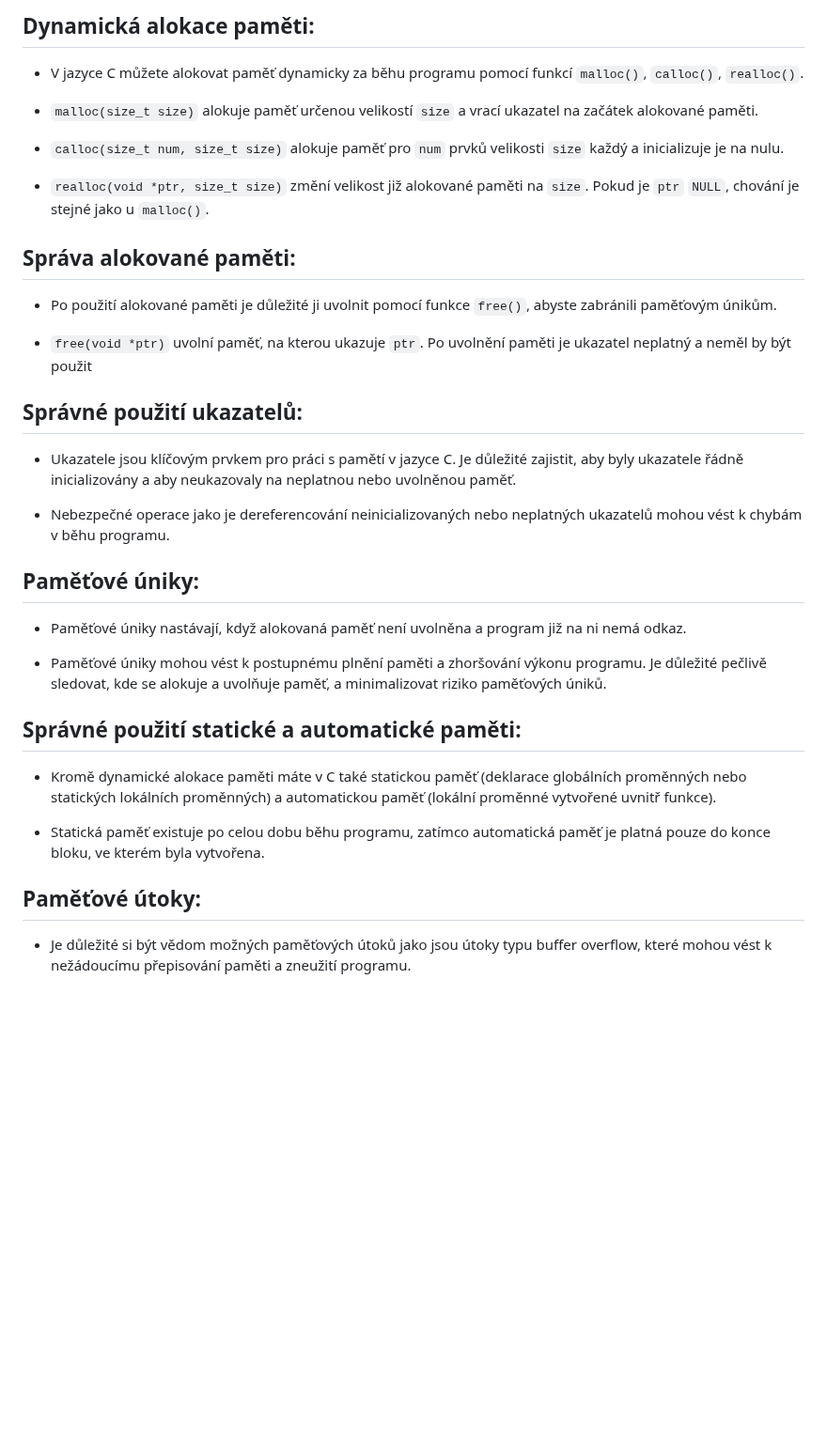
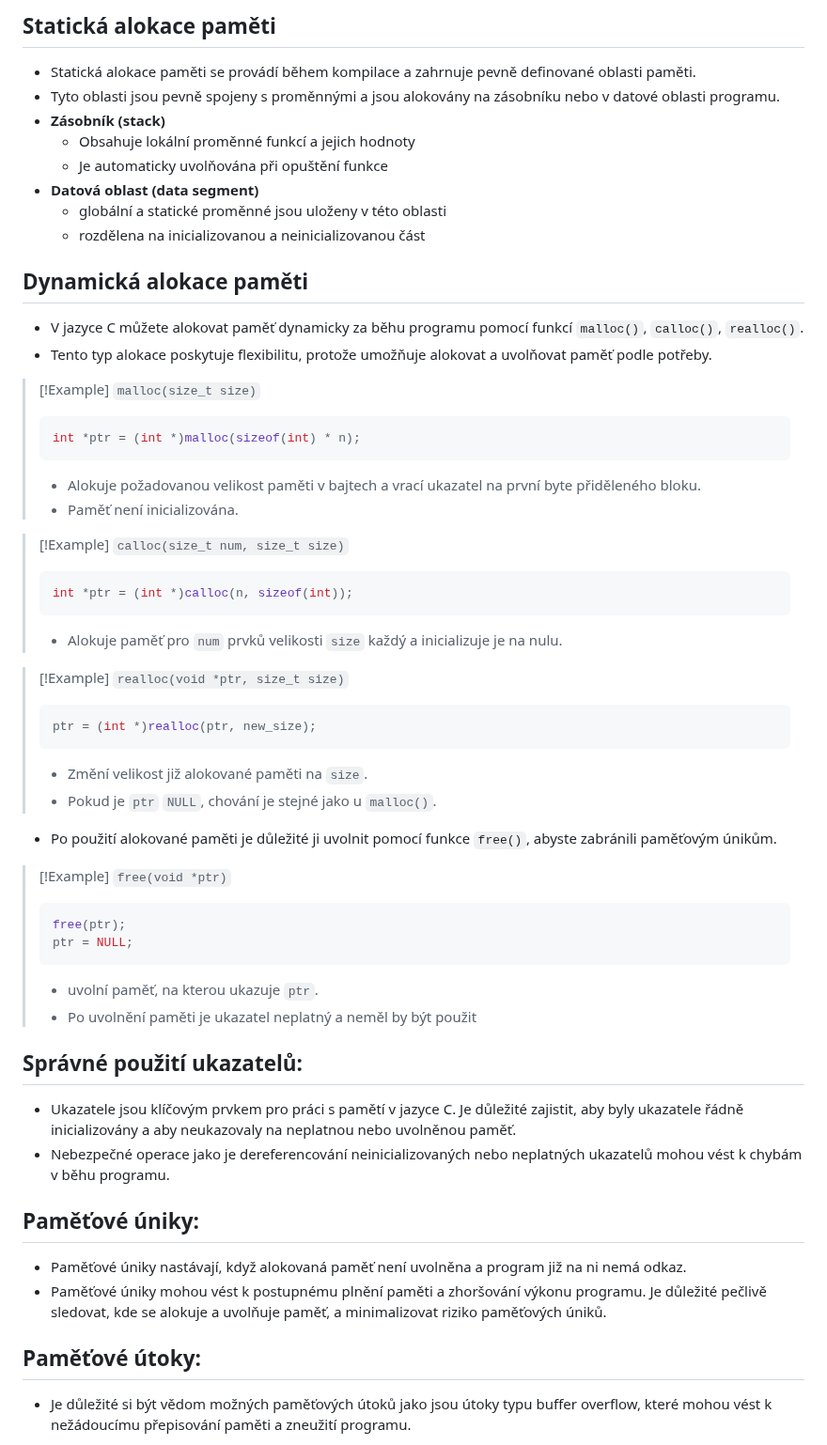
Before and after one commit to Screedy/UPOL-SZZ-Otazky, a Markdown page: Obor IT/Programovací jazyky a programování/Principy správy paměti v jazyce C.md, the part around one of its changes. Shown at 94% size. Drawn GitHub-style; blank space fills up the shorter version.

````diff
--- a/Obor IT/Programovací jazyky a programování/Principy správy paměti v jazyce C.md
+++ b/Obor IT/Programovací jazyky a programování/Principy správy paměti v jazyce C.md
@@ -1,38 +1,55 @@
-## **Dynamická alokace paměti**:
+## Statická alokace paměti
+- Statická alokace paměti se provádí během kompilace a zahrnuje pevně definované oblasti paměti.
+- Tyto oblasti jsou pevně spojeny s proměnnými a jsou alokovány na zásobníku nebo v datové oblasti programu.
+- **Zásobník (stack)**
+	- Obsahuje lokální proměnné funkcí a jejich hodnoty
+	- Je automaticky uvolňována při opuštění funkce
+- **Datová oblast (data segment)**
+	- globální a statické proměnné jsou uloženy v této oblasti
+	- rozdělena na inicializovanou a neinicializovanou část
 
+## Dynamická alokace paměti
 - V jazyce C můžete alokovat paměť dynamicky za běhu programu pomocí funkcí `malloc()`, `calloc()`, `realloc()`.
+- Tento typ alokace poskytuje flexibilitu, protože umožňuje alokovat a uvolňovat paměť podle potřeby.
 
-- `malloc(size_t size)` alokuje paměť určenou velikostí `size` a vrací ukazatel na začátek alokované paměti.
+>[!Example] `malloc(size_t size)`
+>```C
+>int *ptr = (int *)malloc(sizeof(int) * n);
+>```
+>- Alokuje požadovanou velikost paměti v bajtech a vrací ukazatel na první byte přiděleného bloku.
+>- Paměť není inicializována.
 
-- `calloc(size_t num, size_t size)` alokuje paměť pro `num` prvků velikosti `size` každý a inicializuje je na nulu.
+>[!Example] `calloc(size_t num, size_t size)`
+>```C
+>int *ptr = (int *)calloc(n, sizeof(int));
+>```
+>- Alokuje paměť pro `num` prvků velikosti `size` každý a inicializuje je na nulu.
 
-- `realloc(void *ptr, size_t size)` změní velikost již alokované paměti na `size`. Pokud je `ptr` `NULL`, chování je stejné jako u `malloc()`.
-
-## **Správa alokované paměti**:
+>[!Example] `realloc(void *ptr, size_t size)`
+>```C
+>ptr = (int *)realloc(ptr, new_size);
+>```
+>- Změní velikost již alokované paměti na `size`.
+>- Pokud je `ptr` `NULL`, chování je stejné jako u `malloc()`.
 
 - Po použití alokované paměti je důležité ji uvolnit pomocí funkce `free()`, abyste zabránili paměťovým únikům.
 
-- `free(void *ptr)` uvolní paměť, na kterou ukazuje `ptr`. Po uvolnění paměti je ukazatel neplatný a neměl by být použit
+>[!Example] `free(void *ptr)`
+>```C
+>free(ptr);
+>ptr = NULL;
+>```
+>- uvolní paměť, na kterou ukazuje `ptr`.
+>- Po uvolnění paměti je ukazatel neplatný a neměl by být použit
 
 ## **Správné použití ukazatelů**:
-
 - Ukazatele jsou klíčovým prvkem pro práci s pamětí v jazyce C. Je důležité zajistit, aby byly ukazatele řádně inicializovány a aby neukazovaly na neplatnou nebo uvolněnou paměť.
-
 - Nebezpečné operace jako je dereferencování neinicializovaných nebo neplatných ukazatelů mohou vést k chybám v běhu programu.
 
 ## **Paměťové úniky**:
-
 - Paměťové úniky nastávají, když alokovaná paměť není uvolněna a program již na ni nemá odkaz.
-
 - Paměťové úniky mohou vést k postupnému plnění paměti a zhoršování výkonu programu. Je důležité pečlivě sledovat, kde se alokuje a uvolňuje paměť, a minimalizovat riziko paměťových úniků.
 
-## **Správné použití statické a automatické paměti**:
-
-- Kromě dynamické alokace paměti máte v C také statickou paměť (deklarace globálních proměnných nebo statických lokálních proměnných) a automatickou paměť (lokální proměnné vytvořené uvnitř funkce).
-
-- Statická paměť existuje po celou dobu běhu programu, zatímco automatická paměť je platná pouze do konce bloku, ve kterém byla vytvořena.
-
 ## **Paměťové útoky**:
-
 - Je důležité si být vědom možných paměťových útoků jako jsou útoky typu buffer overflow, které mohou vést k nežádoucímu přepisování paměti a zneužití programu.
 
````
Also changed, not shown: other parts of Obor IT/Programovací jazyky a programování/Principy správy paměti v jazyce C.md (+27 -29 lines).
